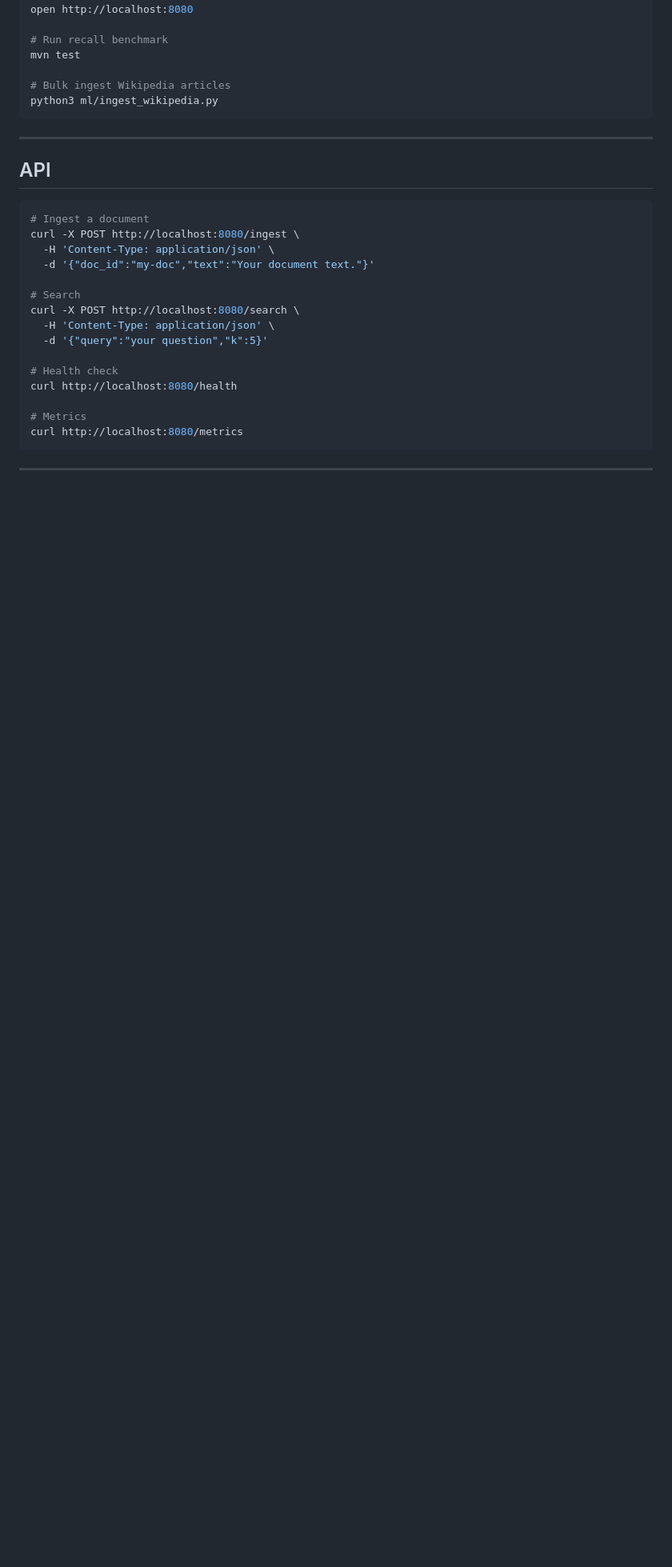
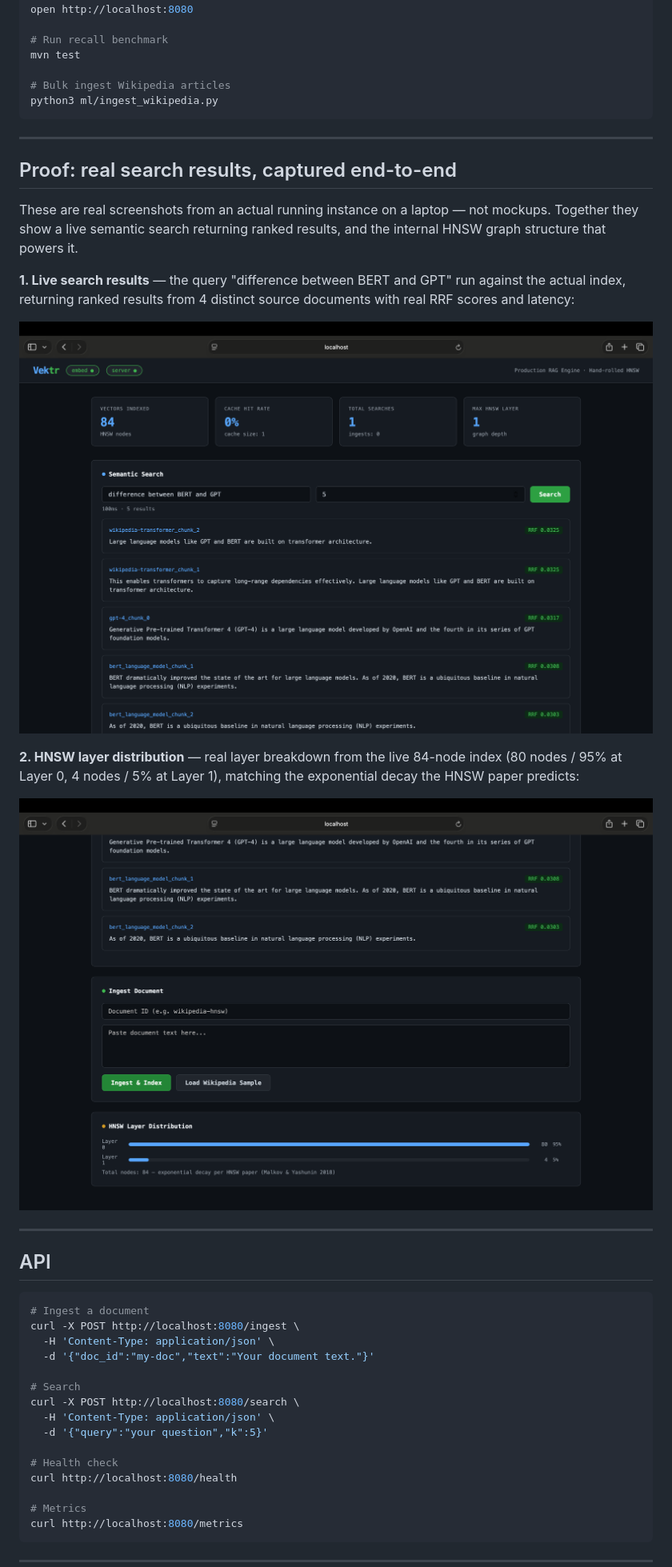
Before and after one commit to sameer-sde/vektr, a Markdown page: README.md, the part around one of its changes. Shown at 80% size. GitHub-like rendering; blank space fills up the shorter version.

Commit message:
Consolidate screenshots into unified Proof section, matching RaftKV structure

````diff
--- a/README.md
+++ b/README.md
@@ -225,6 +216,26 @@ python3 ml/ingest_wikipedia.py
 
 ---
 
+## Proof: real search results, captured end-to-end
+
+These are real screenshots from an actual running instance on a laptop —
+not mockups. Together they show a live semantic search returning ranked
+results, and the internal HNSW graph structure that powers it.
+
+**1. Live search results** — the query "difference between BERT and GPT"
+run against the actual index, returning ranked results from 4 distinct
+source documents with real RRF scores and latency:
+
+[![Vektr live semantic search results with RRF scores](docs/images/search-results.png)](docs/images/search-results.png)
+
+**2. HNSW layer distribution** — real layer breakdown from the live
+84-node index (80 nodes / 95% at Layer 0, 4 nodes / 5% at Layer 1),
+matching the exponential decay the HNSW paper predicts:
+
+[![Vektr HNSW layer distribution chart](docs/images/hnsw-distribution.png)](docs/images/hnsw-distribution.png)
+
+---
+
 ## API
 
 ```bash
````
Also changed, not shown: other parts of README.md (+4 -13 lines).
